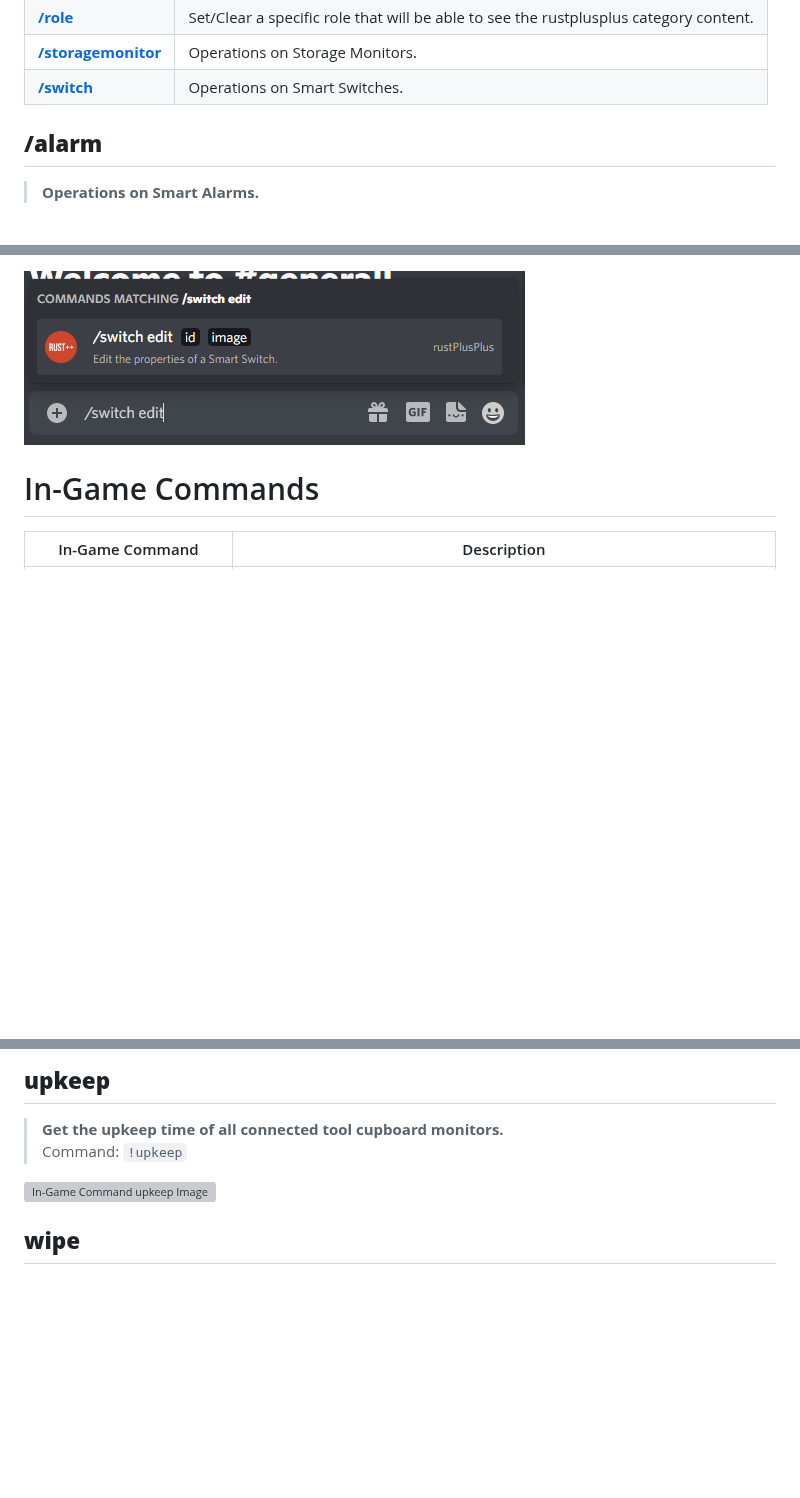
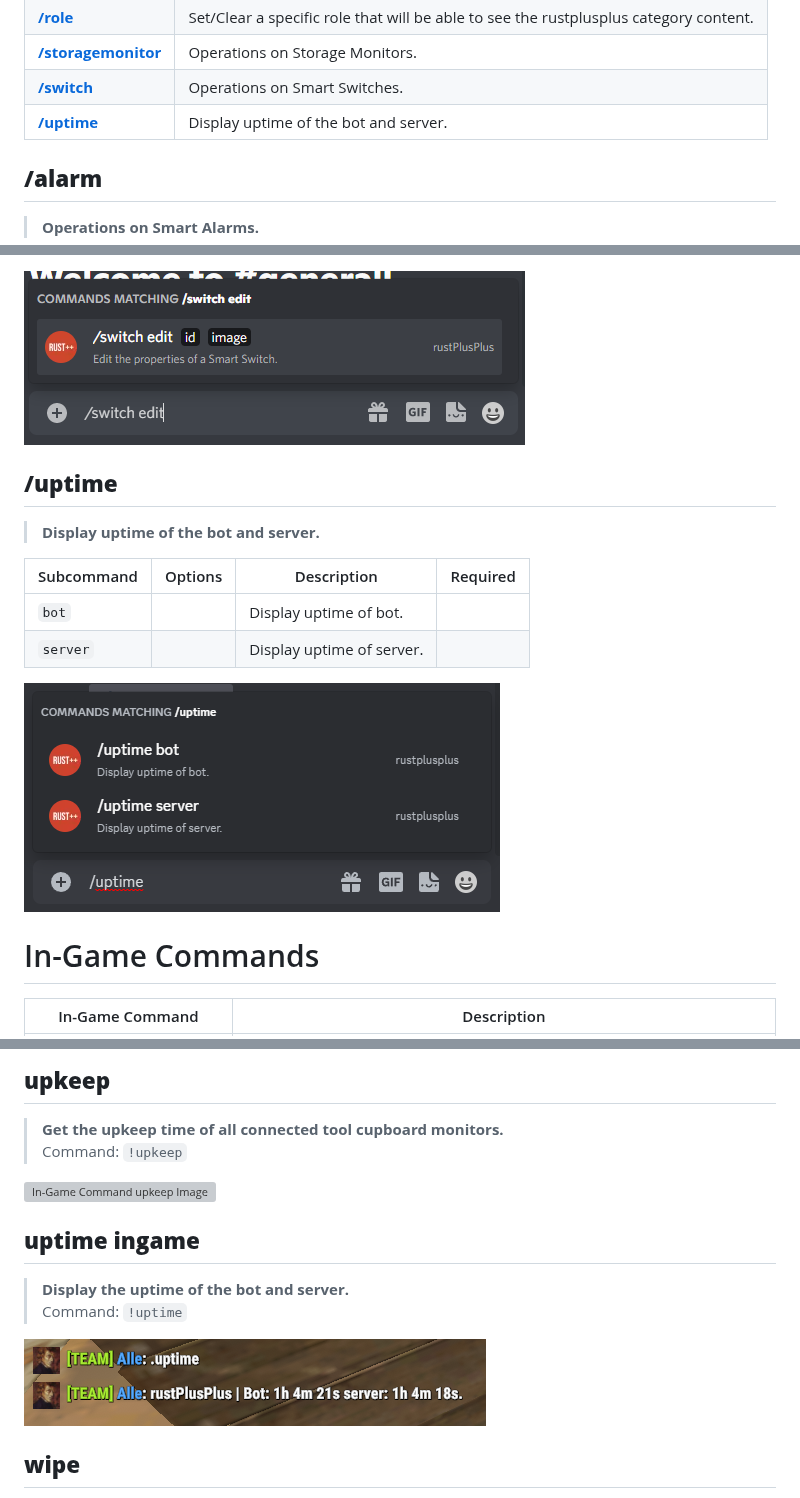
Before and after one commit to alexemanuelol/rustplusplus, a Markdown page: docs/commands.md, 3 parts joined by grey strips. Drawn GitHub-style; pictures changed too: docs/images/uptime.png (added), docs/images/uptime_ingame.png (added); blank space fills up the shorter version; grey boxes are pictures that could not be loaded.

Commit message:
Update docs for uptime command

```diff
--- a/docs/commands.md
+++ b/docs/commands.md
@@ -21,6 +21,7 @@ Slash Command | Description
 [**/role**](commands.md#role) | Set/Clear a specific role that will be able to see the rustplusplus category content.
 [**/storagemonitor**](commands.md#storagemonitors) | Operations on Storage Monitors.
 [**/switch**](commands.md#switch) | Operations on Smart Switches.
+[**/uptime**](commands.md#uptime) | Display uptime of the bot and server.
 
 
 ## **/alarm**
@@ -193,6 +194,17 @@ Subcommand | Options | Description | Required
 
 ![Discord Slash Command switch Image](images/switch.png)
 
+## **/uptime**
+
+> **Display uptime of the bot and server.**
+
+Subcommand | Options | Description | Required
+---------- | ------- | ----------- | --------
+`bot` | &nbsp; | Display uptime of bot. | &nbsp;
+`server` | &nbsp; | Display uptime of server. | &nbsp;
+
+![Discord Slash Command uptime Image](images/uptime.png)
+
 
 # In-Game Commands
 
@@ -485,6 +498,14 @@ Subcommand | Description | Required
 ![In-Game Command upkeep Image](images/upkeep_ingame.png)
 
 
+## **uptime ingame**
+
+> **Display the uptime of the bot and server.**
+<br>Command: `!uptime`
+
+![In-Game Command uptime Image](images/uptime_ingame.png)
+
+
 ## **wipe**
 
 > **Get the time since it was wiped.**
```
Also changed, not shown: other parts of docs/commands.md (+1 -0 lines).
